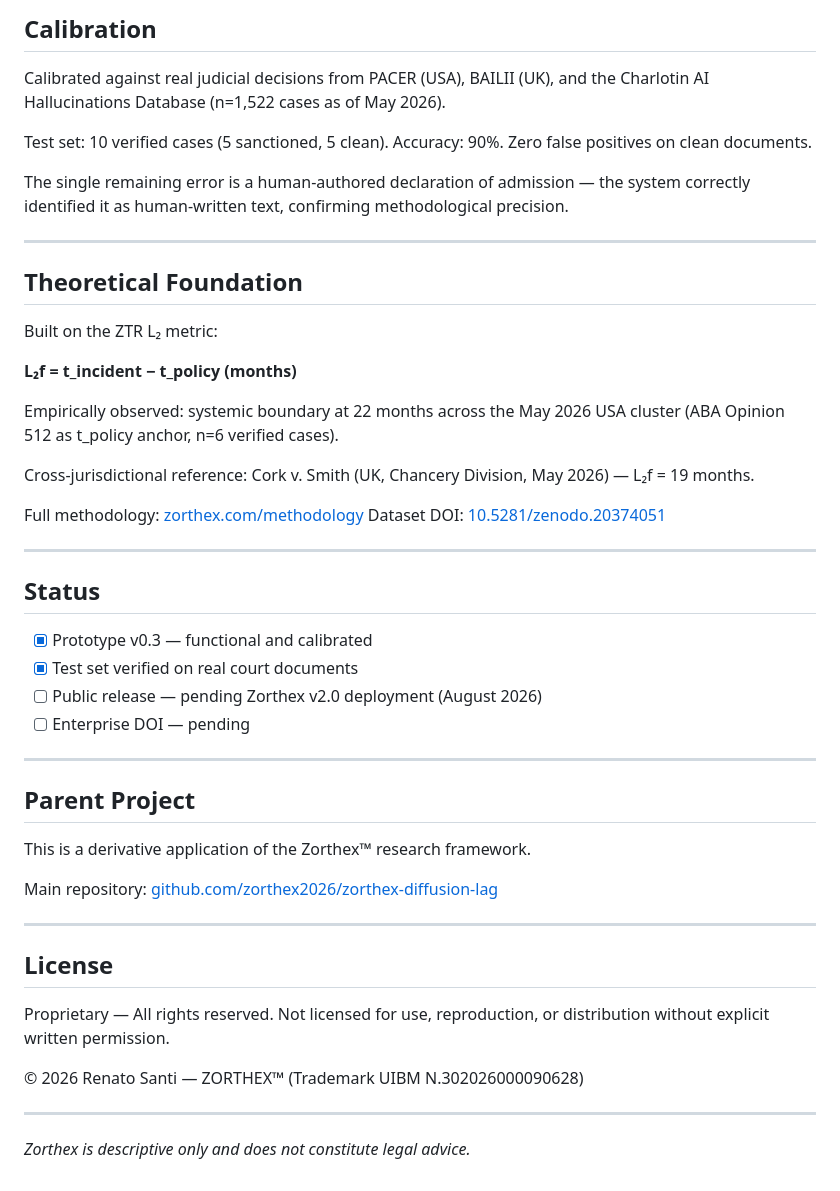
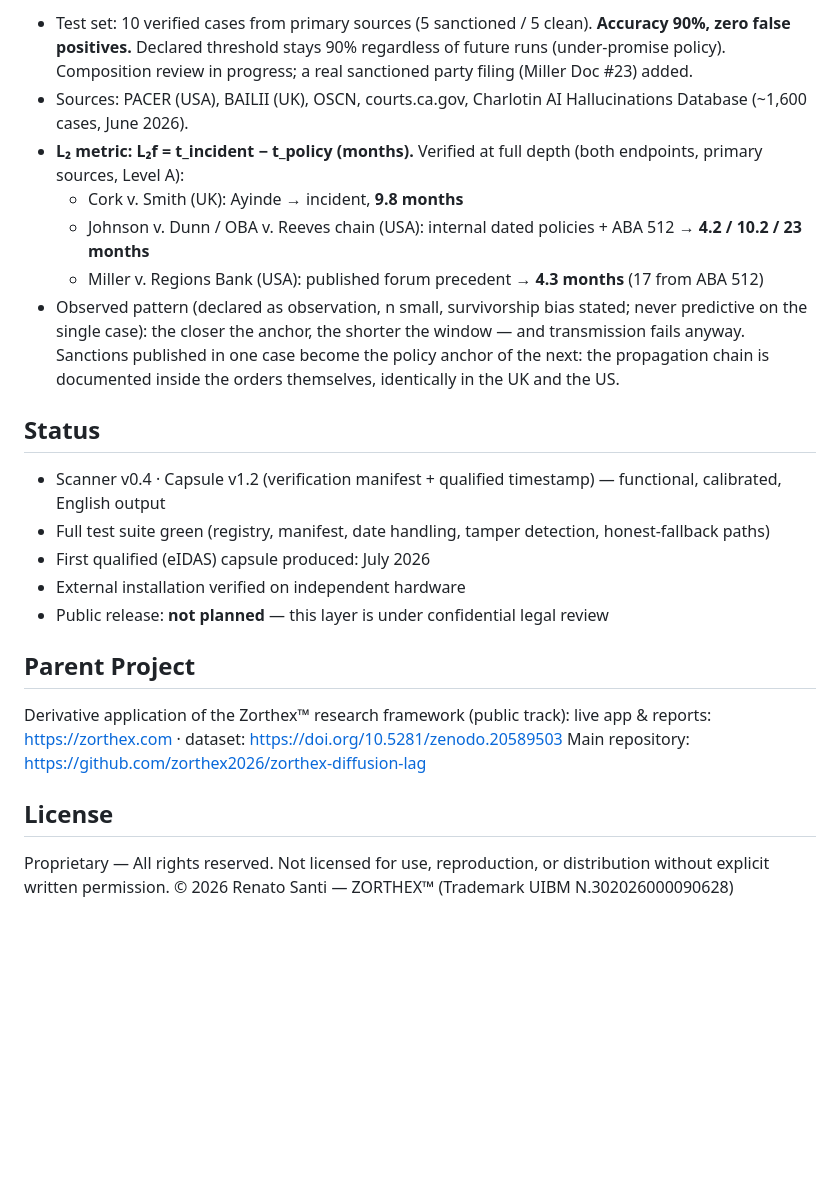
Before and after one commit to zorthex2026/zorthex-enterprise-legal-scanner, a Markdown page: README.md, the part around one of its changes. Rendered like a GitHub page; blank space fills up the shorter version.

```diff
--- a/README.md
+++ b/README.md
@@ -43,52 +47,27 @@ This scanner operates on two independent axes:
 
-## Calibration
-
-Calibrated against real judicial decisions from PACER (USA), BAILII (UK), and the Charlotin AI Hallucinations Database (n=1,522 cases as of May 2026).
-
-Test set: 10 verified cases (5 sanctioned, 5 clean). Accuracy: 90%. Zero false positives on clean documents.
-
-The single remaining error is a human-authored declaration of admission — the system correctly identified it as human-written text, confirming methodological precision.
-
----
-
-## Theoretical Foundation
-
-Built on the ZTR L₂ metric:
-
-**L₂f = t_incident − t_policy (months)**
-
-Empirically observed: systemic boundary at 22 months across the May 2026 USA cluster (ABA Opinion 512 as t_policy anchor, n=6 verified cases).
-
-Cross-jurisdictional reference: Cork v. Smith (UK, Chancery Division, May 2026) — L₂f = 19 months.
-
-Full methodology: [zorthex.com/methodology](https://zorthex.com/methodology)
-Dataset DOI: [10.5281/zenodo.20374051](https://doi.org/10.5281/zenodo.20374051)
-
----
+- Test set: 10 verified cases from primary sources (5 sanctioned / 5 clean). **Accuracy 90%, zero false positives.** Declared threshold stays 90% regardless of future runs (under-promise policy). Composition review in progress; a real sanctioned party filing (Miller Doc #23) added.
+- Sources: PACER (USA), BAILII (UK), OSCN, courts.ca.gov, Charlotin AI Hallucinations Database (~1,600 cases, June 2026).
+- **L₂ metric: L₂f = t_incident − t_policy (months).** Verified at full depth (both endpoints, primary sources, Level A):
+  - Cork v. Smith (UK): Ayinde → incident, **9.8 months**
+  - Johnson v. Dunn / OBA v. Reeves chain (USA): internal dated policies + ABA 512 → **4.2 / 10.2 / 23 months**
+  - Miller v. Regions Bank (USA): published forum precedent → **4.3 months** (17 from ABA 512)
+- Observed pattern (declared as observation, n small, survivorship bias stated; never predictive on the single case): the closer the anchor, the shorter the window — and transmission fails anyway. Sanctions published in one case become the policy anchor of the next: the propagation chain is documented inside the orders themselves, identically in the UK and the US.
 
 ## Status
 
-- [x] Prototype v0.3 — functional and calibrated
-- [x] Test set verified on real court documents
-- [ ] Public release — pending Zorthex v2.0 deployment (August 2026)
-- [ ] Enterprise DOI — pending
-
----
+- Scanner v0.4 · Capsule v1.2 (verification manifest + qualified timestamp) — functional, calibrated, English output
+- Full test suite green (registry, manifest, date handling, tamper detection, honest-fallback paths)
+- First qualified (eIDAS) capsule produced: July 2026
+- External installation verified on independent hardware
+- Public release: **not planned** — this layer is under confidential legal review
 
 ## Parent Project
 
-This is a derivative application of the Zorthex™ research framework.
-
-Main repository: [github.com/zorthex2026/zorthex-diffusion-lag](https://github.com/zorthex2026/zorthex-diffusion-lag)
-
----
+Derivative application of the Zorthex™ research framework (public track):
+live app & reports: https://zorthex.com · dataset: https://doi.org/10.5281/zenodo.20589503
+Main repository: https://github.com/zorthex2026/zorthex-diffusion-lag
 
 ## License
 
 Proprietary — All rights reserved. Not licensed for use, reproduction, or distribution without explicit written permission.
-
 © 2026 Renato Santi — ZORTHEX™ (Trademark UIBM N.302026000090628)
-
----
-
-*Zorthex is descriptive only and does not constitute legal advice.*
```
Also changed, not shown: other parts of README.md (+26 -22 lines).
